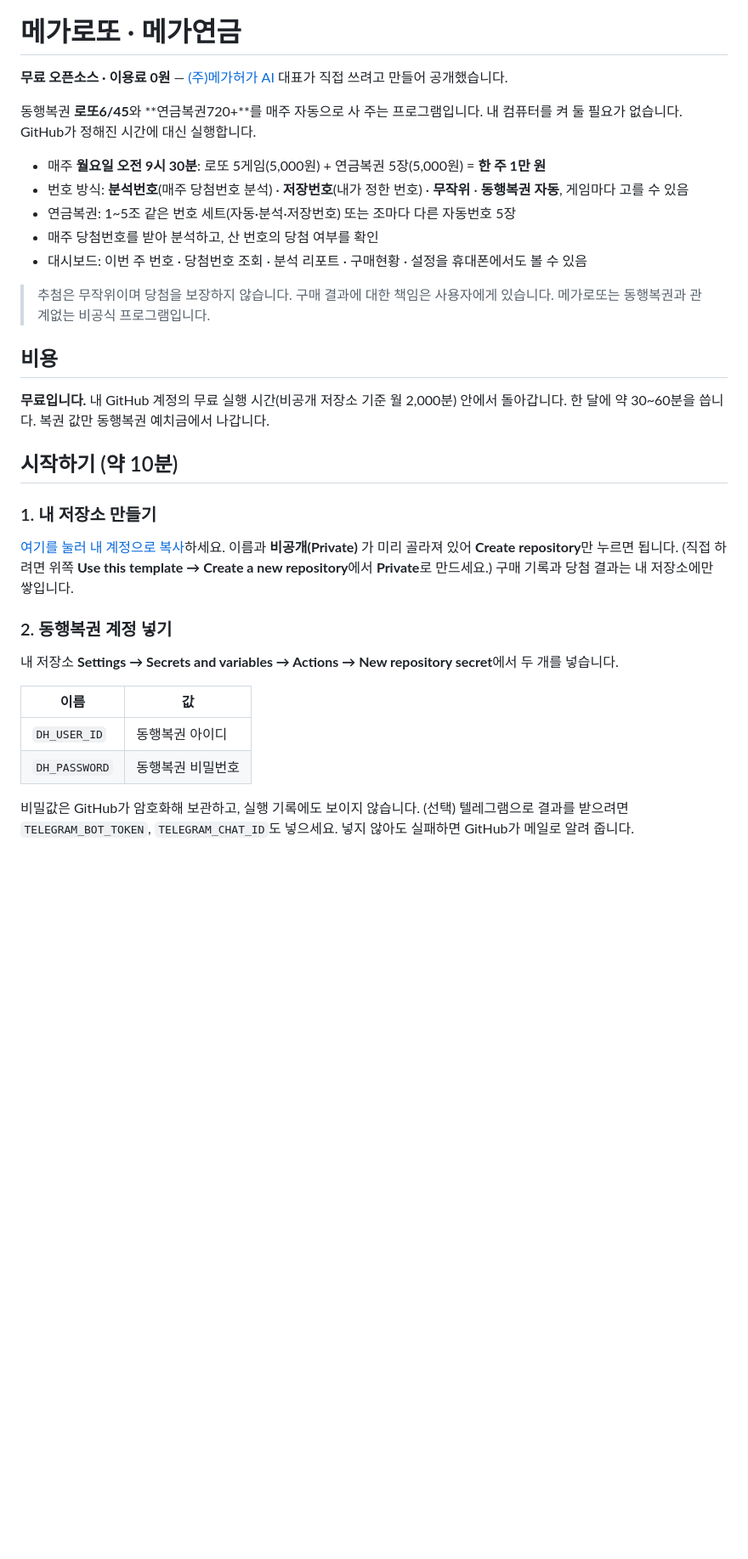
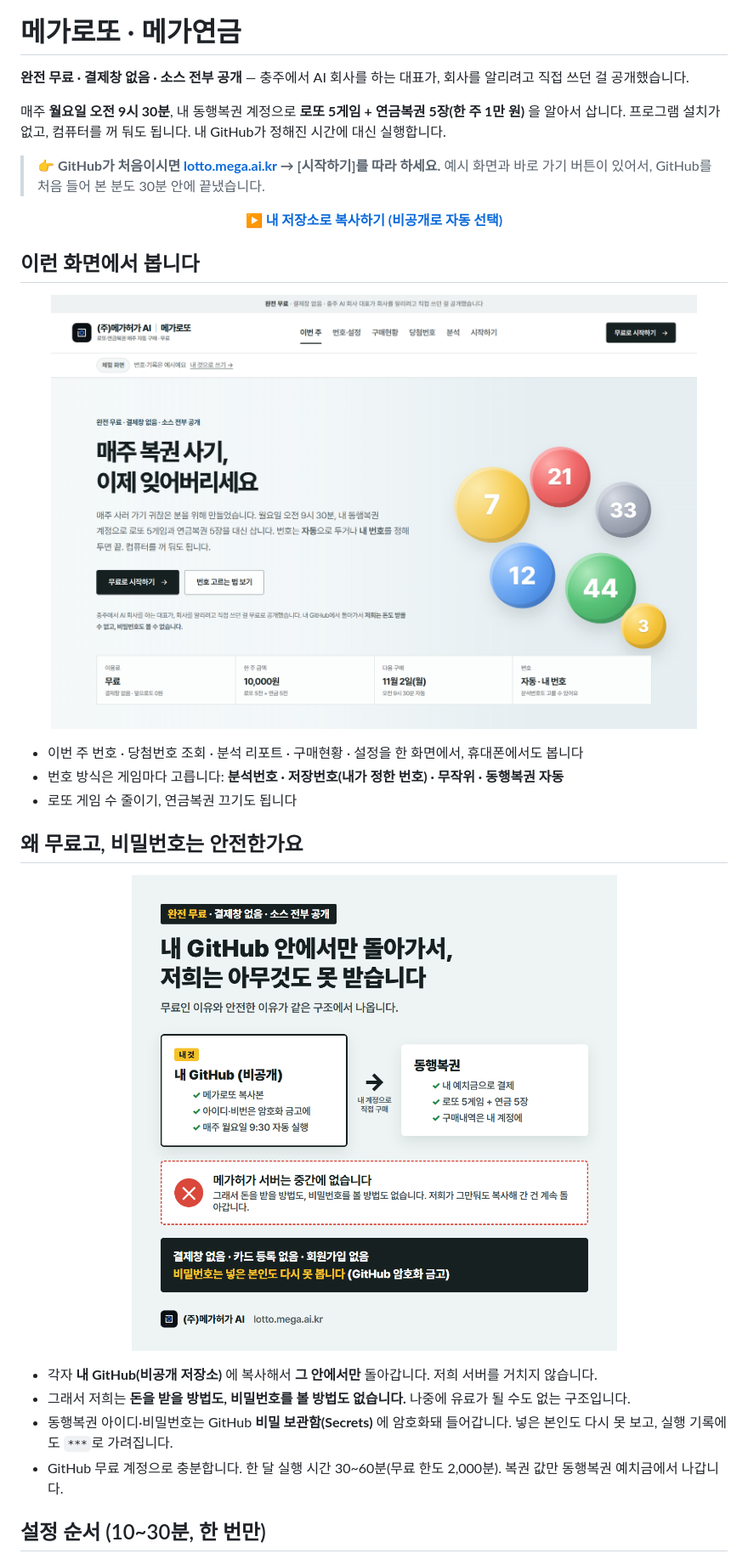
Before and after one commit to megahuga/megalotto, a Markdown page: README.md, the part around one of its changes. Shown at 85% size. Drawn GitHub-style; pictures changed too: docs/images/safe.png (added), docs/images/screen.png (added); blank space fills up the shorter version.

Commit message:
README에 그림 넣고 초보자 순서로 정리
Co-Authored-By: Claude Opus 5.5 <noreply@anthropic.com>

```diff
--- a/README.md
+++ b/README.md
@@ -1,38 +3,31 @@
 # 메가로또 · 메가연금
 
-**무료 오픈소스 · 이용료 0원** — [(주)메가허가 AI](https://mega.ai.kr) 대표가 직접 쓰려고 만들어 공개했습니다.
+**완전 무료 · 결제창 없음 · 소스 전부 공개** — 충주에서 AI 회사를 하는 대표가, 회사를 알리려고 직접 쓰던 걸 공개했습니다.
 
-동행복권 **로또6/45**와 **연금복권720+**를 매주 자동으로 사 주는 프로그램입니다.
-내 컴퓨터를 켜 둘 필요가 없습니다. GitHub가 정해진 시간에 대신 실행합니다.
+매주 **월요일 오전 9시 30분**, 내 동행복권 계정으로 **로또 5게임 + 연금복권 5장(한 주 1만 원)** 을 알아서 삽니다.
+프로그램 설치가 없고, 컴퓨터를 꺼 둬도 됩니다. 내 GitHub가 정해진 시간에 대신 실행합니다.
 
-- 매주 **월요일 오전 9시 30분**: 로또 5게임(5,000원) + 연금복권 5장(5,000원) = **한 주 1만 원**
-- 번호 방식: **분석번호**(매주 당첨번호 분석) · **저장번호**(내가 정한 번호) · **무작위** · **동행복권 자동**, 게임마다 고를 수 있음
-- 연금복권: 1~5조 같은 번호 세트(자동·분석·저장번호) 또는 조마다 다른 자동번호 5장
-- 매주 당첨번호를 받아 분석하고, 산 번호의 당첨 여부를 확인
-- 대시보드: 이번 주 번호 · 당첨번호 조회 · 분석 리포트 · 구매현황 · 설정을 휴대폰에서도 볼 수 있음
+> 👉 **GitHub가 처음이시면 [lotto.mega.ai.kr](https://lotto.mega.ai.kr) → [시작하기]를 따라 하세요.**
+> 예시 화면과 바로 가기 버튼이 있어서, GitHub를 처음 들어 본 분도 30분 안에 끝냈습니다.
 
-> 추첨은 무작위이며 당첨을 보장하지 않습니다. 구매 결과에 대한 책임은 사용자에게 있습니다.
-> 메가로또는 동행복권과 관계없는 비공식 프로그램입니다.
+<p align="center"><a href="https://github.com/new?template_owner=megahuga&template_name=megalotto&name=my-megalotto&visibility=private"><b>▶ 내 저장소로 복사하기 (비공개로 자동 선택)</b></a></p>
 
-## 비용
+## 이런 화면에서 봅니다
 
-**무료입니다.** 내 GitHub 계정의 무료 실행 시간(비공개 저장소 기준 월 2,000분) 안에서 돌아갑니다. 한 달에 약 30~60분을 씁니다.
-복권 값만 동행복권 예치금에서 나갑니다.
+<p align="center"><img src="docs/images/screen.png" alt="메가로또 대시보드 화면" width="760" /></p>
 
-## 시작하기 (약 10분)
+- 이번 주 번호 · 당첨번호 조회 · 분석 리포트 · 구매현황 · 설정을 한 화면에서, 휴대폰에서도 봅니다
+- 번호 방식은 게임마다 고릅니다: **분석번호 · 저장번호(내가 정한 번호) · 무작위 · 동행복권 자동**
+- 로또 게임 수 줄이기, 연금복권 끄기도 됩니다
 
-### 1. 내 저장소 만들기
-[여기를 눌러 내 계정으로 복사](https://github.com/new?template_owner=megahuga&template_name=megalotto&name=my-megalotto&visibility=private)하세요. 이름과 **비공개(Private)** 가 미리 골라져 있어 **Create repository**만 누르면 됩니다. (직접 하려면 위쪽 **Use this template → Create a new repository**에서 **Private**로 만드세요.)
-구매 기록과 당첨 결과는 내 저장소에만 쌓입니다.
+## 왜 무료고, 비밀번호는 안전한가요
 
-### 2. 동행복권 계정 넣기
-내 저장소 **Settings → Secrets and variables → Actions → New repository secret**에서 두 개를 넣습니다.
+<p align="center"><img src="docs/images/safe.png" alt="내 GitHub에서 동행복권으로 바로 갑니다. 메가허가 서버는 중간에 없습니다" width="760" /></p>
 
-| 이름 | 값 |
-|---|---|
-| `DH_USER_ID` | 동행복권 아이디 |
-| `DH_PASSWORD` | 동행복권 비밀번호 |
+- 각자 **내 GitHub(비공개 저장소)** 에 복사해서 **그 안에서만** 돌아갑니다. 저희 서버를 거치지 않습니다.
+- 그래서 저희는 **돈을 받을 방법도, 비밀번호를 볼 방법도 없습니다.** 나중에 유료가 될 수도 없는 구조입니다.
+- 동행복권 아이디·비밀번호는 GitHub **비밀 보관함(Secrets)** 에 암호화돼 들어갑니다. 넣은 본인도 다시 못 보고, 실행 기록에도 `***`로 가려집니다.
+- GitHub 무료 계정으로 충분합니다. 한 달 실행 시간 30~60분(무료 한도 2,000분). 복권 값만 동행복권 예치금에서 나갑니다.
 
-비밀값은 GitHub가 암호화해 보관하고, 실행 기록에도 보이지 않습니다.
-(선택) 텔레그램으로 결과를 받으려면 `TELEGRAM_BOT_TOKEN`, `TELEGRAM_CHAT_ID`도 넣으세요. 넣지 않아도 실패하면 GitHub가 메일로 알려 줍니다.
+## 설정 순서 (10~30분, 한 번만)
 
```
Also changed, not shown: other parts of README.md (+36 -17 lines), docs/images/hero.png (added), docs/images/steps.png (added).
